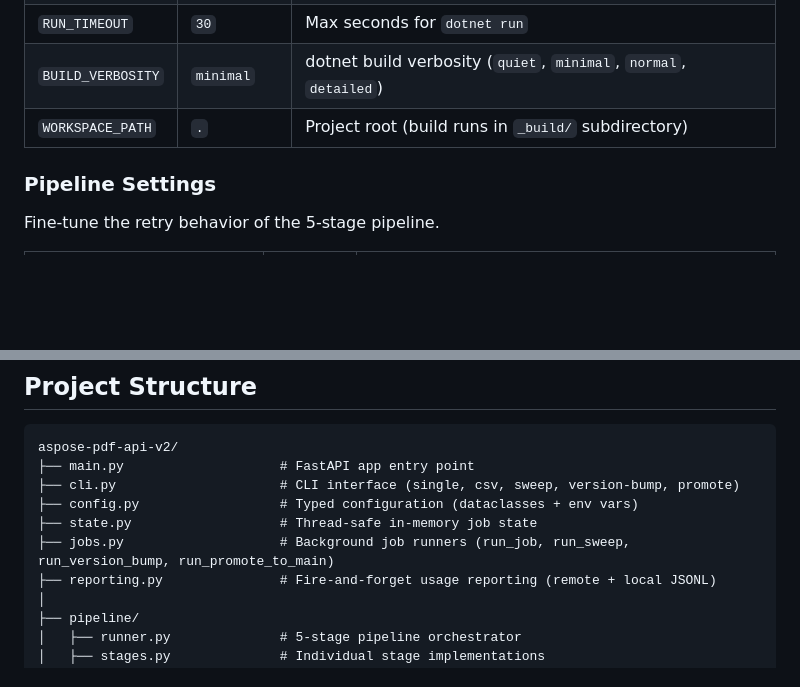
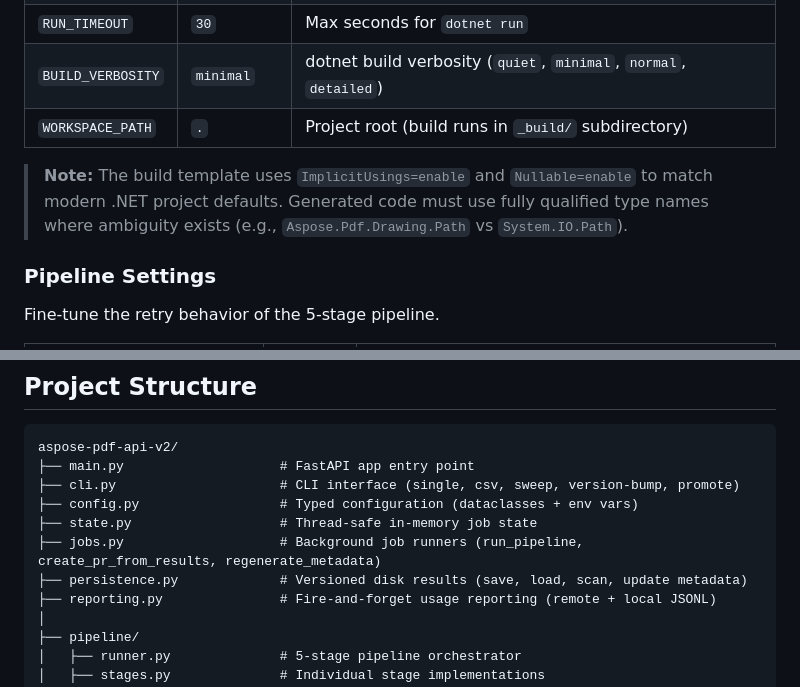
Before and after one commit to fahadadeel/aspose-pdf-net-api-v2, a Markdown page: README.md, 2 parts joined by grey strips. Drawn GitHub-style; blank space fills up the shorter version.

```diff
--- a/README.md
+++ b/README.md
@@ -580,6 +610,8 @@ Control how generated C# code is compiled and executed.
 | `BUILD_VERBOSITY` | `minimal` | dotnet build verbosity (`quiet`, `minimal`, `normal`, `detailed`) |
 | `WORKSPACE_PATH` | `.` | Project root (build runs in `_build/` subdirectory) |
 
+> **Note:** The build template uses `ImplicitUsings=enable` and `Nullable=enable` to match modern .NET project defaults. Generated code must use fully qualified type names where ambiguity exists (e.g., `Aspose.Pdf.Drawing.Path` vs `System.IO.Path`).
+
 ### Pipeline Settings
 
 Fine-tune the retry behavior of the 5-stage pipeline.
@@ -877,7 +909,8 @@ aspose-pdf-api-v2/
 ├── cli.py                     # CLI interface (single, csv, sweep, version-bump, promote)
 ├── config.py                  # Typed configuration (dataclasses + env vars)
 ├── state.py                   # Thread-safe in-memory job state
-├── jobs.py                    # Background job runners (run_job, run_sweep, run_version_bump, run_promote_to_main)
+├── jobs.py                    # Background job runners (run_pipeline, create_pr_from_results, regenerate_metadata)
+├── persistence.py             # Versioned disk results (save, load, scan, update metadata)
 ├── reporting.py               # Fire-and-forget usage reporting (remote + local JSONL)
 │
 ├── pipeline/
```
Also changed, not shown: other parts of README.md (+51 -1 lines).
